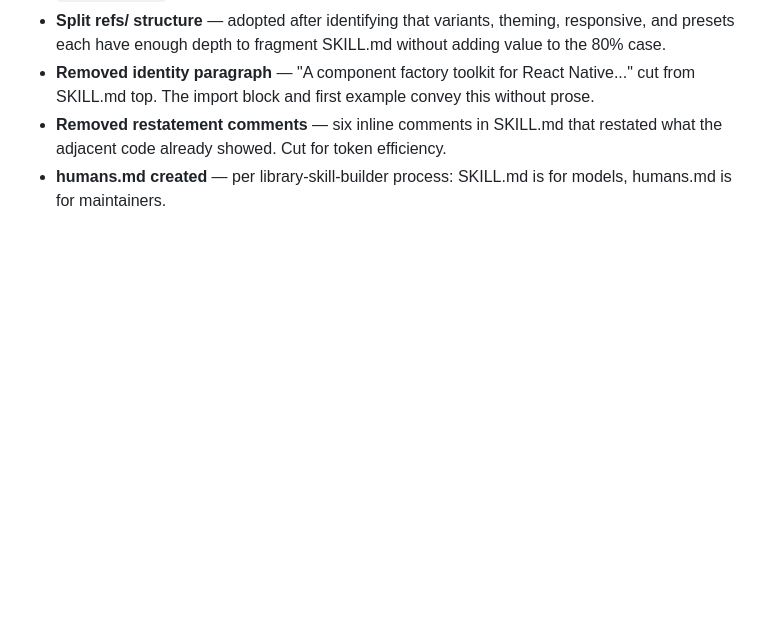
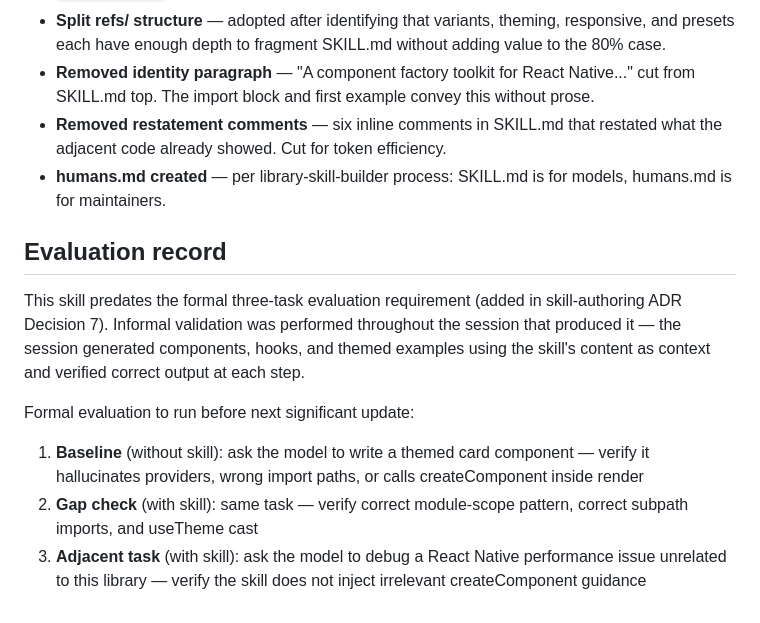
Before and after one commit to emb715/react-native-small-ui, a Markdown page: skills/react-native-small-ui/humans.md, the part around the change. GitHub-like rendering; blank space fills up the shorter version.

```diff
--- a/skills/react-native-small-ui/humans.md
+++ b/skills/react-native-small-ui/humans.md
@@ -72,3 +72,12 @@ When the library releases a new version, check:
 - **Removed identity paragraph** — "A component factory toolkit for React Native..." cut from SKILL.md top. The import block and first example convey this without prose.
 - **Removed restatement comments** — six inline comments in SKILL.md that restated what the adjacent code already showed. Cut for token efficiency.
 - **humans.md created** — per library-skill-builder process: SKILL.md is for models, humans.md is for maintainers.
+
+## Evaluation record
+
+This skill predates the formal three-task evaluation requirement (added in skill-authoring ADR Decision 7). Informal validation was performed throughout the session that produced it — the session generated components, hooks, and themed examples using the skill's content as context and verified correct output at each step.
+
+Formal evaluation to run before next significant update:
+1. **Baseline** (without skill): ask the model to write a themed card component — verify it hallucinates providers, wrong import paths, or calls createComponent inside render
+2. **Gap check** (with skill): same task — verify correct module-scope pattern, correct subpath imports, and useTheme cast
+3. **Adjacent task** (with skill): ask the model to debug a React Native performance issue unrelated to this library — verify the skill does not inject irrelevant createComponent guidance
```
Also changed, not shown: skills/react-native-small-ui/SKILL.md (+18 -6 lines).
